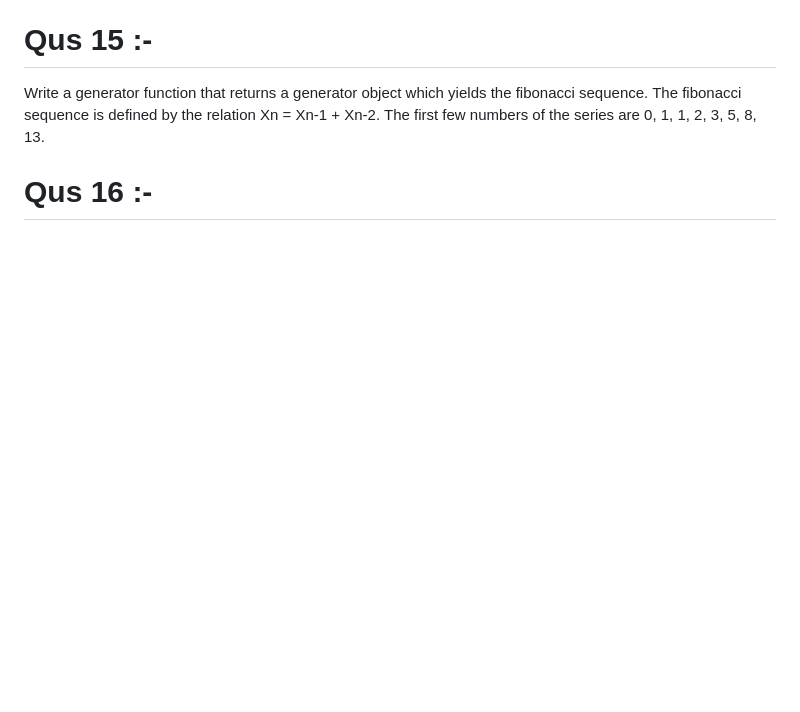
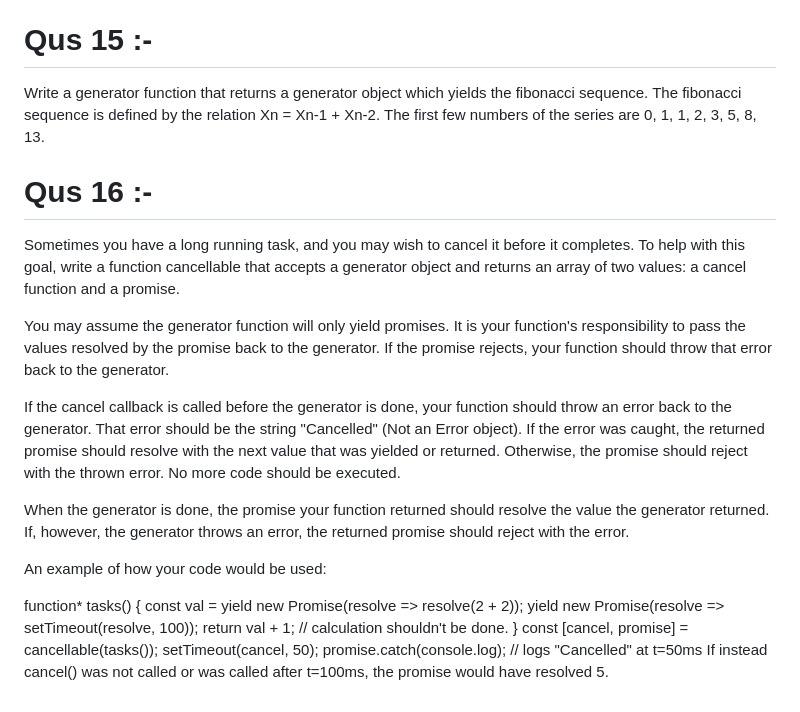
Before and after one commit to MayankMishra4998/JavaScript-LeetCode, a Markdown page: README.md, the part around the change. Drawn GitHub-style; blank space fills up the shorter version.

```diff
--- a/README.md
+++ b/README.md
@@ -83,3 +83,22 @@ The fibonacci sequence is defined by the relation Xn = Xn-1 + Xn-2.
 The first few numbers of the series are 0, 1, 1, 2, 3, 5, 8, 13.
 
 # Qus 16 :-
+Sometimes you have a long running task, and you may wish to cancel it before it completes. To help with this goal, write a function cancellable that accepts a generator object and returns an array of two values: a cancel function and a promise.
+
+You may assume the generator function will only yield promises. It is your function's responsibility to pass the values resolved by the promise back to the generator. If the promise rejects, your function should throw that error back to the generator.
+
+If the cancel callback is called before the generator is done, your function should throw an error back to the generator. That error should be the string "Cancelled" (Not an Error object). If the error was caught, the returned promise should resolve with the next value that was yielded or returned. Otherwise, the promise should reject with the thrown error. No more code should be executed.
+
+When the generator is done, the promise your function returned should resolve the value the generator returned. If, however, the generator throws an error, the returned promise should reject with the error.
+
+An example of how your code would be used:
+
+function* tasks() {
+  const val = yield new Promise(resolve => resolve(2 + 2));
+  yield new Promise(resolve => setTimeout(resolve, 100));
+  return val + 1; // calculation shouldn't be done.
+}
+const [cancel, promise] = cancellable(tasks());
+setTimeout(cancel, 50);
+promise.catch(console.log); // logs "Cancelled" at t=50ms
+If instead cancel() was not called or was called after t=100ms, the promise would have resolved 5.
```
